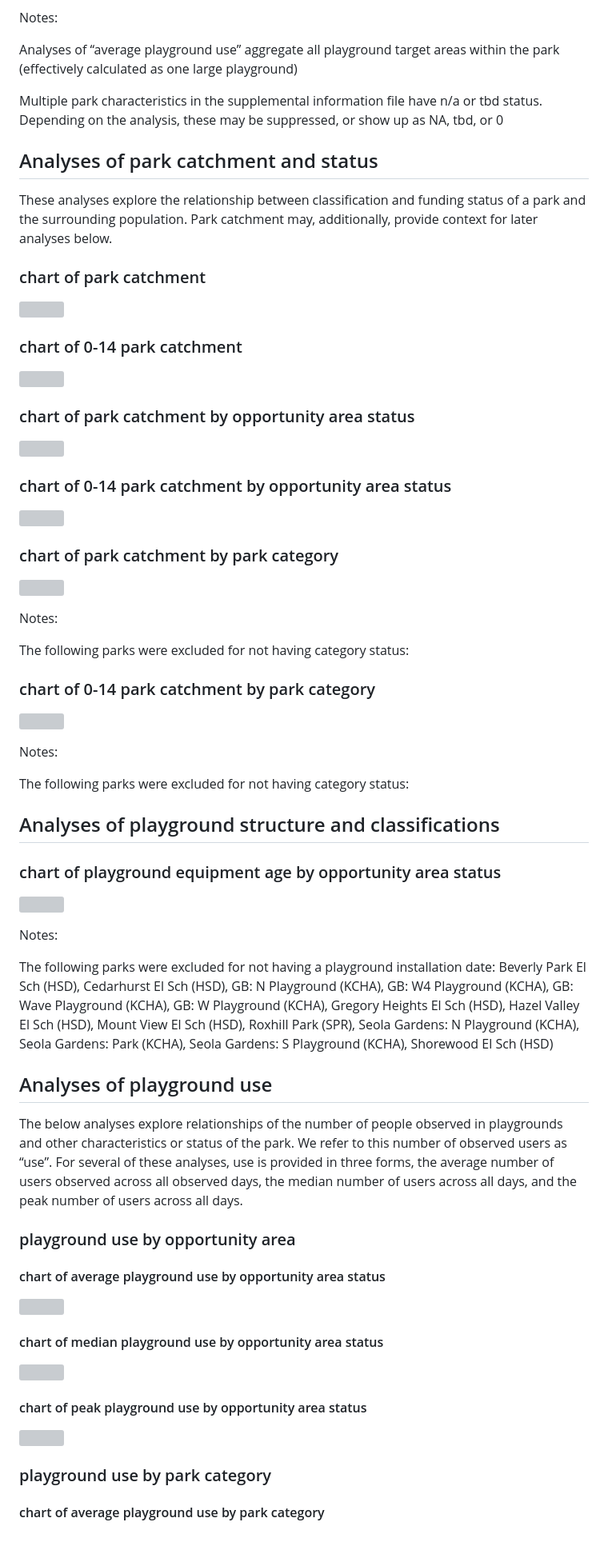
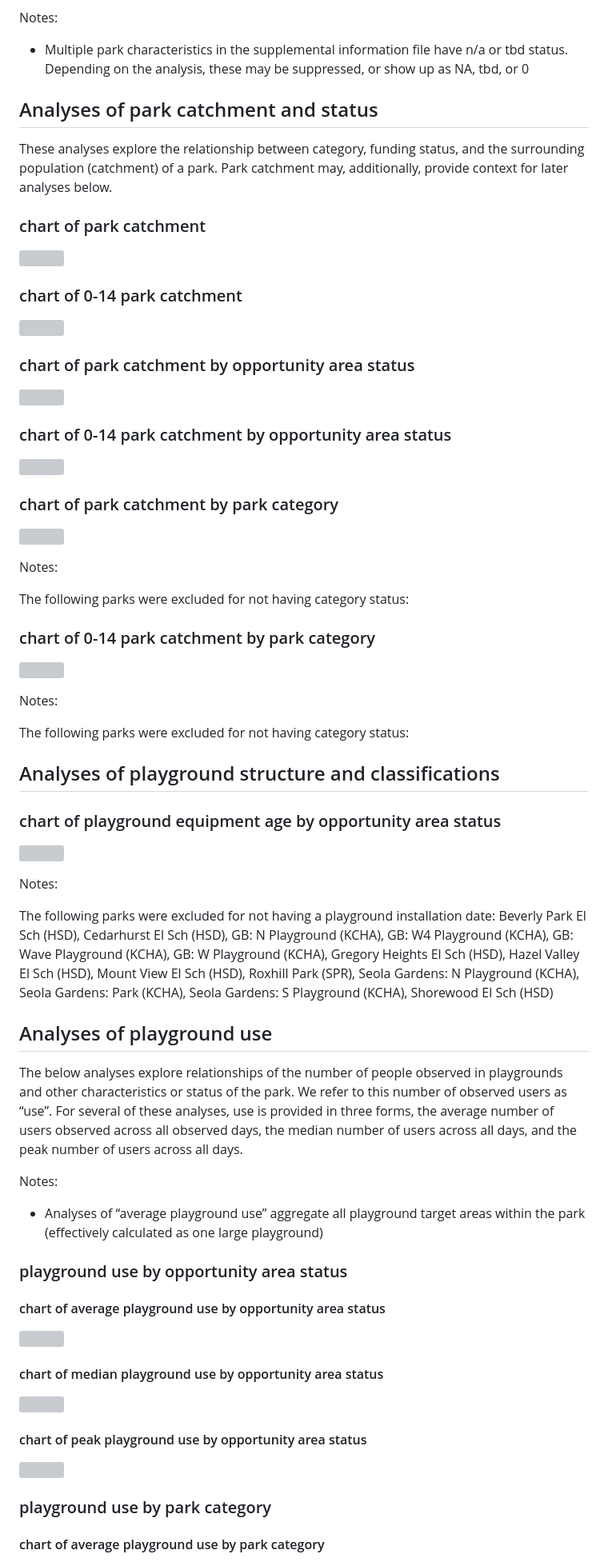
Before and after one commit to PHSKC-APDE/HEAL_Parks_Analysis, a Markdown page: 2024 playground/README.md, the part around the change printed below. Shown: that part at 80% size. GitHub-like rendering; blank space fills up the shorter version; grey boxes are pictures that could not be loaded.

```diff
--- a/2024 playground/README.md
+++ b/2024 playground/README.md
@@ -247,34 +208,43 @@ facilitate are:
 
 Notes:
 
-Analyses of “average playground use” aggregate all playground target
-areas within the park (effectively calculated as one large playground)
+- Multiple park characteristics in the supplemental information file
+  have n/a or tbd status. Depending on the analysis, these may be
+  suppressed, or show up as NA, tbd, or 0
 
-Multiple park characteristics in the supplemental information file have
-n/a or tbd status. Depending on the analysis, these may be suppressed,
-or show up as NA, tbd, or 0
+
 
 ## Analyses of park catchment and status
 
-These analyses explore the relationship between classification and
-funding status of a park and the surrounding population. Park catchment
-may, additionally, provide context for later analyses below.
+These analyses explore the relationship between category, funding
+status, and the surrounding population (catchment) of a park. Park
+catchment may, additionally, provide context for later analyses below.
+
+
 
 ### chart of park catchment
 
 ![](01_Playground_Analysis_files/figure-commonmark/unnamed-chunk-3-1.png)
 
+
+
 ### chart of 0-14 park catchment
 
 ![](01_Playground_Analysis_files/figure-commonmark/unnamed-chunk-4-1.png)
+
+
 
 ### chart of park catchment by opportunity area status
 
 ![](01_Playground_Analysis_files/figure-commonmark/unnamed-chunk-5-1.png)
 
+
+
 ### chart of 0-14 park catchment by opportunity area status
 
 ![](01_Playground_Analysis_files/figure-commonmark/unnamed-chunk-6-1.png)
+
+
 
 ### chart of park catchment by park category
 
@@ -284,6 +254,8 @@ Notes:
 
 The following parks were excluded for not having category status:
 
+
+
 ### chart of 0-14 park catchment by park category
 
 ![](01_Playground_Analysis_files/figure-commonmark/unnamed-chunk-8-1.png)
@@ -292,7 +264,11 @@ Notes:
 
 The following parks were excluded for not having category status:
 
+
+
 ## Analyses of playground structure and classifications
+
+
 
 ### chart of playground equipment age by opportunity area status
 
@@ -308,6 +284,8 @@ Valley El Sch (HSD), Mount View El Sch (HSD), Roxhill Park (SPR), Seola
 Gardens: N Playground (KCHA), Seola Gardens: Park (KCHA), Seola Gardens:
 S Playground (KCHA), Shorewood El Sch (HSD)
 
+
+
 ## Analyses of playground use
 
 The below analyses explore relationships of the number of people
@@ -317,18 +295,33 @@ analyses, use is provided in three forms, the average number of users
 observed across all observed days, the median number of users across all
 days, and the peak number of users across all days.
 
-### playground use by opportunity area
+Notes:
+
+- Analyses of “average playground use” aggregate all playground target
+  areas within the park (effectively calculated as one large playground)
+
+
+
+### playground use by opportunity area status
+
+
 
 #### chart of average playground use by opportunity area status
 
 ![](01_Playground_Analysis_files/figure-commonmark/unnamed-chunk-10-1.png)
 
+
+
 #### chart of median playground use by opportunity area status
 
 ![](01_Playground_Analysis_files/figure-commonmark/unnamed-chunk-11-1.png)
+
+
 
 #### chart of peak playground use by opportunity area status
 
 ![](01_Playground_Analysis_files/figure-commonmark/unnamed-chunk-12-1.png)
 
+
+
 ### playground use by park category
```
Also changed, not shown: other parts of 2024 playground/README.md (+150 -167 lines).
